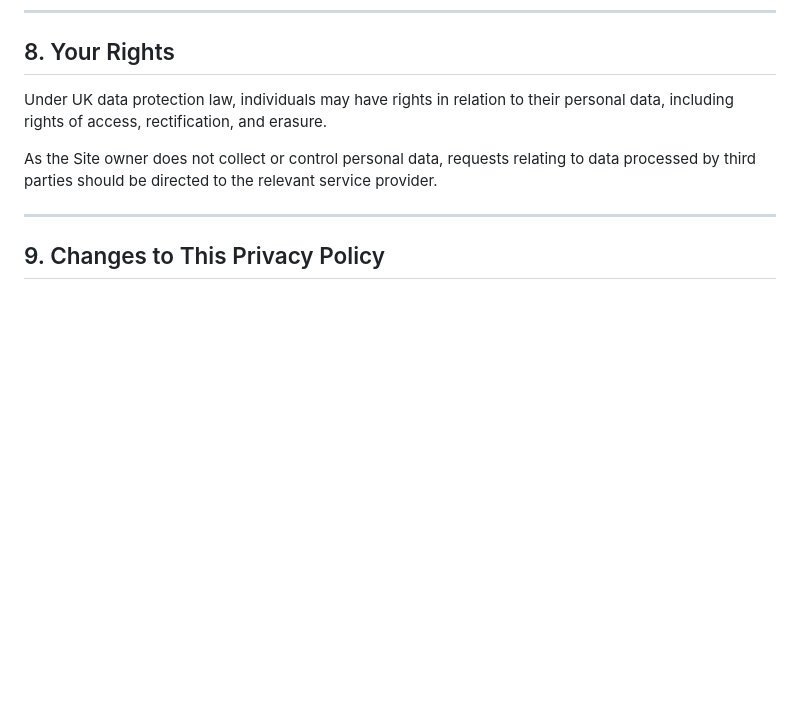
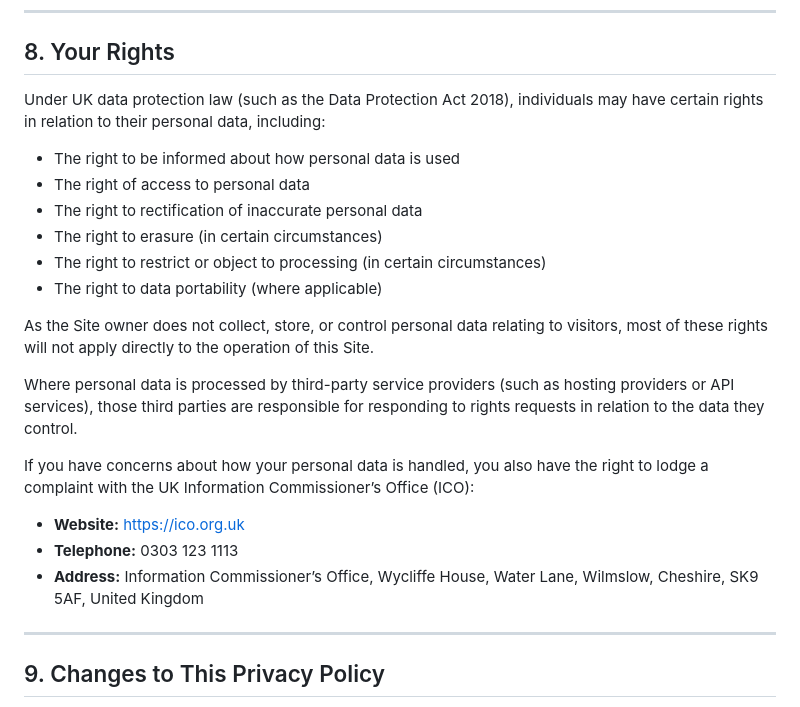
Before and after one commit to holtalex/Personal-site, a Markdown page: PRIVACYPOLICY.md, the part around the change. GitHub-like rendering; blank space fills up the shorter version.

Commit message:
Privacy policy: more details on rights

```diff
--- a/PRIVACYPOLICY.md
+++ b/PRIVACYPOLICY.md
@@ -108,9 +108,24 @@ Any data retention performed by third-party service providers is governed by the
 
 ## 8. Your Rights
 
-Under UK data protection law, individuals may have rights in relation to their personal data, including rights of access, rectification, and erasure.
+Under UK data protection law (such as the Data Protection Act 2018), individuals may have certain rights in relation to their personal data, including:
 
-As the Site owner does not collect or control personal data, requests relating to data processed by third parties should be directed to the relevant service provider.
+- The right to be informed about how personal data is used
+- The right of access to personal data
+- The right to rectification of inaccurate personal data
+- The right to erasure (in certain circumstances)
+- The right to restrict or object to processing (in certain circumstances)
+- The right to data portability (where applicable)
+
+As the Site owner does not collect, store, or control personal data relating to visitors, most of these rights will not apply directly to the operation of this Site.
+
+Where personal data is processed by third-party service providers (such as hosting providers or API services), those third parties are responsible for responding to rights requests in relation to the data they control.
+
+If you have concerns about how your personal data is handled, you also have the right to lodge a complaint with the UK Information Commissioner’s Office (ICO):
+
+- **Website:** https://ico.org.uk
+- **Telephone:** 0303 123 1113
+- **Address:** Information Commissioner’s Office, Wycliffe House, Water Lane, Wilmslow, Cheshire, SK9 5AF, United Kingdom
 
 ---
 
```
